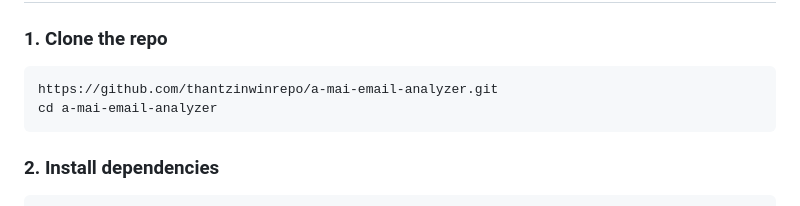
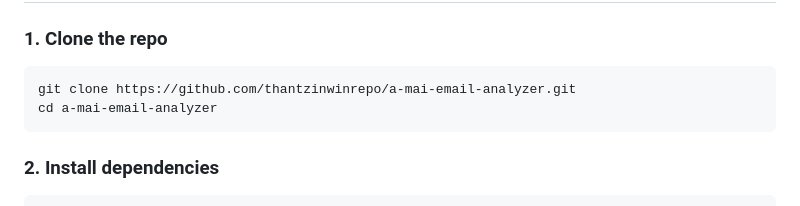
Before and after one commit to thantzinwinrepo/a-mai-email-analyzer, a Markdown page: README.md, the part around the change. Rendered like a GitHub page.

````diff
--- a/README.md
+++ b/README.md
@@ -28,7 +28,7 @@ A local SOC dashboard for analyzing `.eml` files. Parse emails, extract IOCs, qu
 ### 1. Clone the repo
 
 ```bash
-https://github.com/thantzinwinrepo/a-mai-email-analyzer.git
+git clone https://github.com/thantzinwinrepo/a-mai-email-analyzer.git
 cd a-mai-email-analyzer
 ```
 
````
